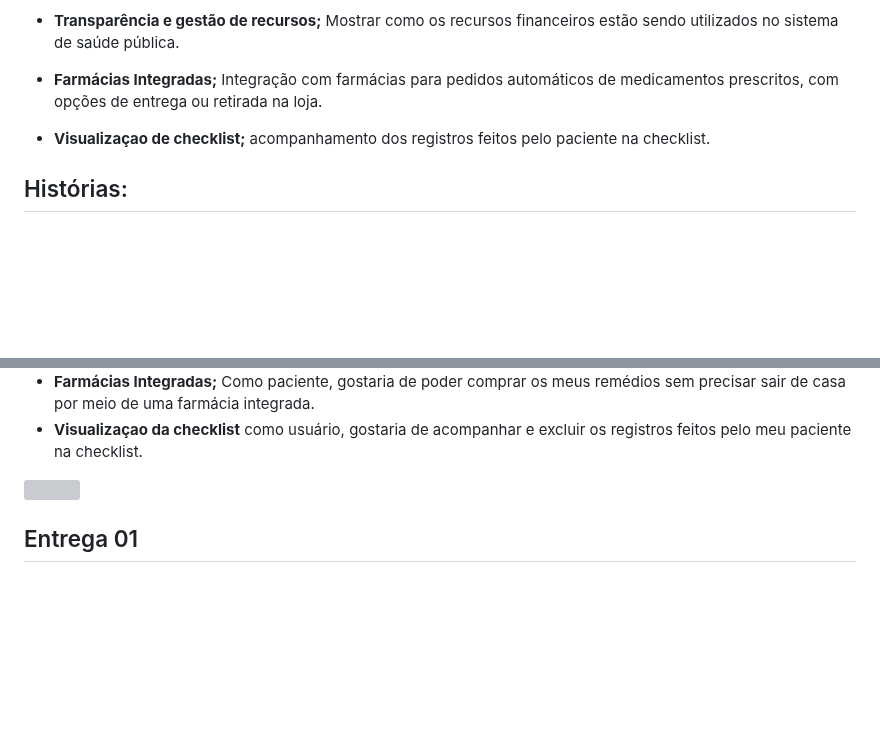
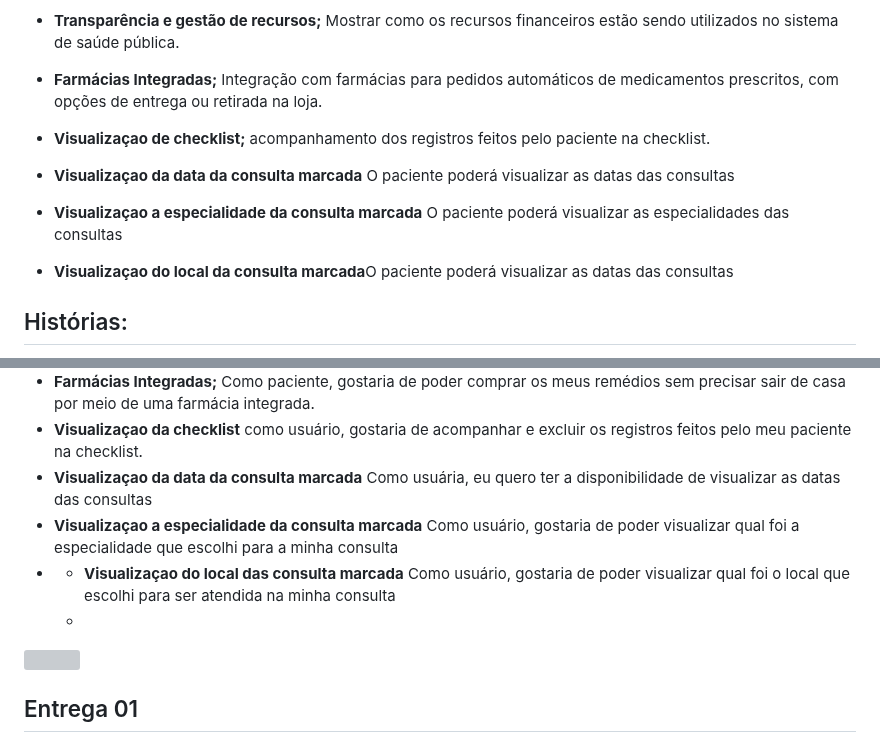
Before and after one commit to gabsvelozo/Projeto-FDS, a Markdown page: README.md, 2 parts joined by grey strips. GitHub-like rendering; blank space fills up the shorter version; grey boxes are pictures that could not be loaded.

```diff
--- a/README.md
+++ b/README.md
@@ -32,6 +32,13 @@ Uma aplicação web inovadora projetada para otimizar o atendimento público na
 
 - **Visualizaçao de checklist;** acompanhamento dos registros feitos pelo paciente na checklist.
 
+- **Visualizaçao da data da consulta marcada** O paciente poderá visualizar  as datas das consultas
+
+- **Visualizaçao a especialidade da consulta marcada** O paciente poderá visualizar  as especialidades das consultas
+
+- **Visualizaçao do local da consulta marcada**O paciente poderá visualizar  as datas das consultas
+
+
 ## Histórias:
 
 - **Mapa de Localização das Unidades de Saúde;** Como usuario tipico, gostaria de saber onde estão as UPAS mais próximas e como chegar lá.
@@ -46,6 +53,10 @@ Uma aplicação web inovadora projetada para otimizar o atendimento público na
 - **Transparência e gestão de recursos;** Como usuária, eu gostaria de de saber mais informações sobre o direcionamento do investimento público na área da saúde.
 - **Farmácias Integradas;** Como paciente,  gostaria de poder comprar os meus remédios sem precisar sair de casa por meio de uma farmácia integrada.
 - **Visualizaçao da checklist** como usuário, gostaria de acompanhar e excluir os registros feitos pelo meu paciente na checklist.
+- **Visualizaçao da data da consulta marcada** Como usuária, eu quero ter a disponibilidade de visualizar as datas das consultas
+- **Visualizaçao a especialidade da consulta marcada** Como usuário, gostaria de poder visualizar qual foi a especialidade que escolhi para a minha consulta
+- - **Visualizaçao do local das consulta marcada** Como usuário, gostaria de poder visualizar qual foi o local que escolhi para ser atendida na minha consulta
+  -
 <img src="https://camo.githubusercontent.com/2722992d519a722218f896d5f5231d49f337aaff4514e78bd59ac935334e916a/68747470733a2f2f692e696d6775722e636f6d2f77617856496d762e706e67" width="750px" height="5px"/>
 
 ## Entrega 01
```
